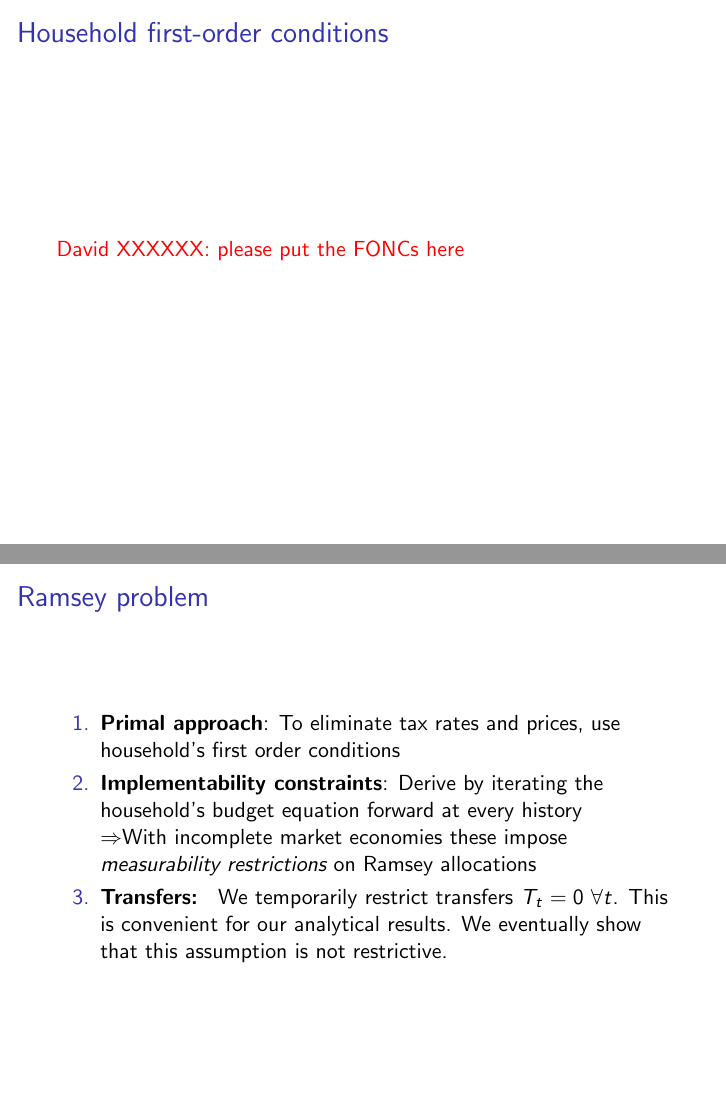
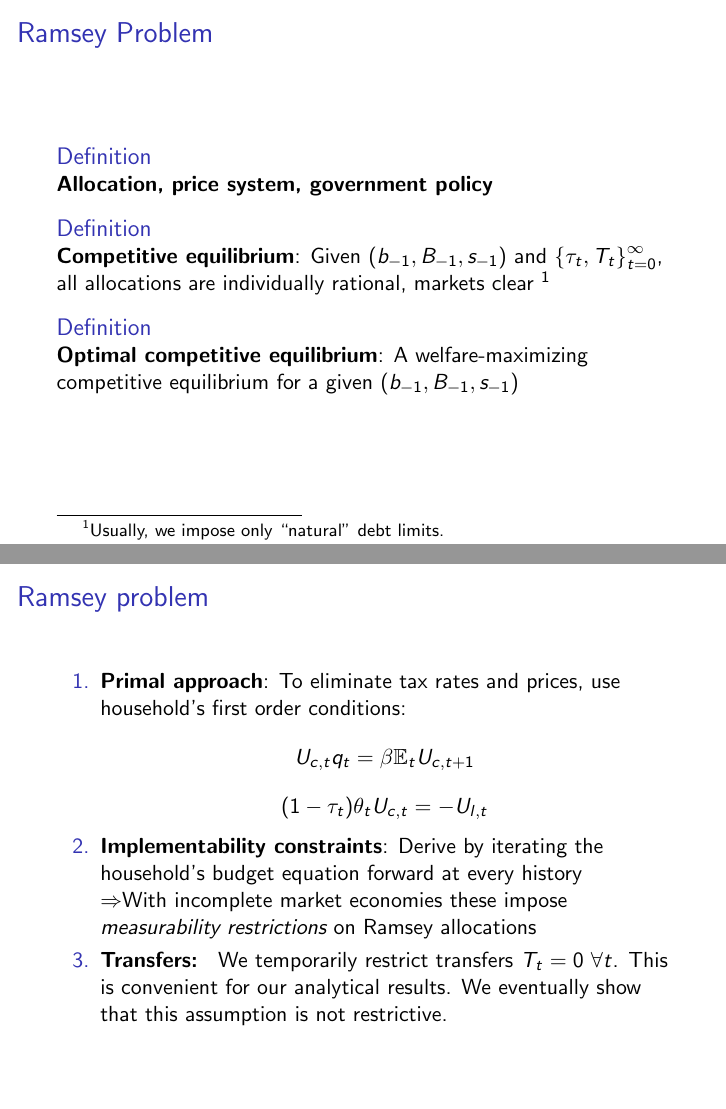
Before and after one commit to apb296/BEGS-writeup, LaTeX slides (BEGS2-presentation/BEGS2-presentation.tex): pages 6 and 8 of 43 before the commit and pages 6 and 7 of 42 after it, joined at a grey line. Compiled offline with pdfLaTeX.

Commit message:
Fixed Tom's comments

```diff
--- a/BEGS2-presentation/BEGS2-presentation.tex
+++ b/BEGS2-presentation/BEGS2-presentation.tex
@@ -167,13 +167,6 @@ c(s^t),l(s^t)\right)  \label{utility lifetime}
 
 \end{frame}
 
-
-
-\begin{frame}{Household first-order conditions}
-
-\textcolor{red}{David XXXXXX: please put the FONCs here}
-\end{frame}
-
 \begin{frame}
  \frametitle{Ramsey Problem}
 
@@ -198,7 +191,15 @@ equilibrium for a given $\left( b_{-1},B_{-1},s_{-1}\right) $
   \frametitle{Ramsey problem}
 
   \begin{enumerate}
-  \item \textbf{Primal approach}: To eliminate tax rates and prices, use  household's first order conditions
+  \item \textbf{Primal approach}: To eliminate tax rates and prices, use  household's first order conditions:
+\begin{subequations}
+	\[
+		U_{c,t} q_t = \beta \EE_t U_{c,t+1}
+	\]
+	\[
+		(1-\tau_t)\theta_tU_{c,t} = - U_{l,t}
+	\]
+\end{subequations}
   \item \textbf{Implementability constraints}:  Derive by iterating the household's budget equation forward  at every history
 
   $\Rightarrow$With incomplete market economies these impose  \emph{measurability restrictions} on Ramsey allocations
```
Also changed, not shown: BEGS2-presentation/Images/p_graph.eps, BEGS2-presentation/Images/p_graph_tfp.eps, BEGS2-presentation/BEGS2-presentation.tex (4 more changed lines).
